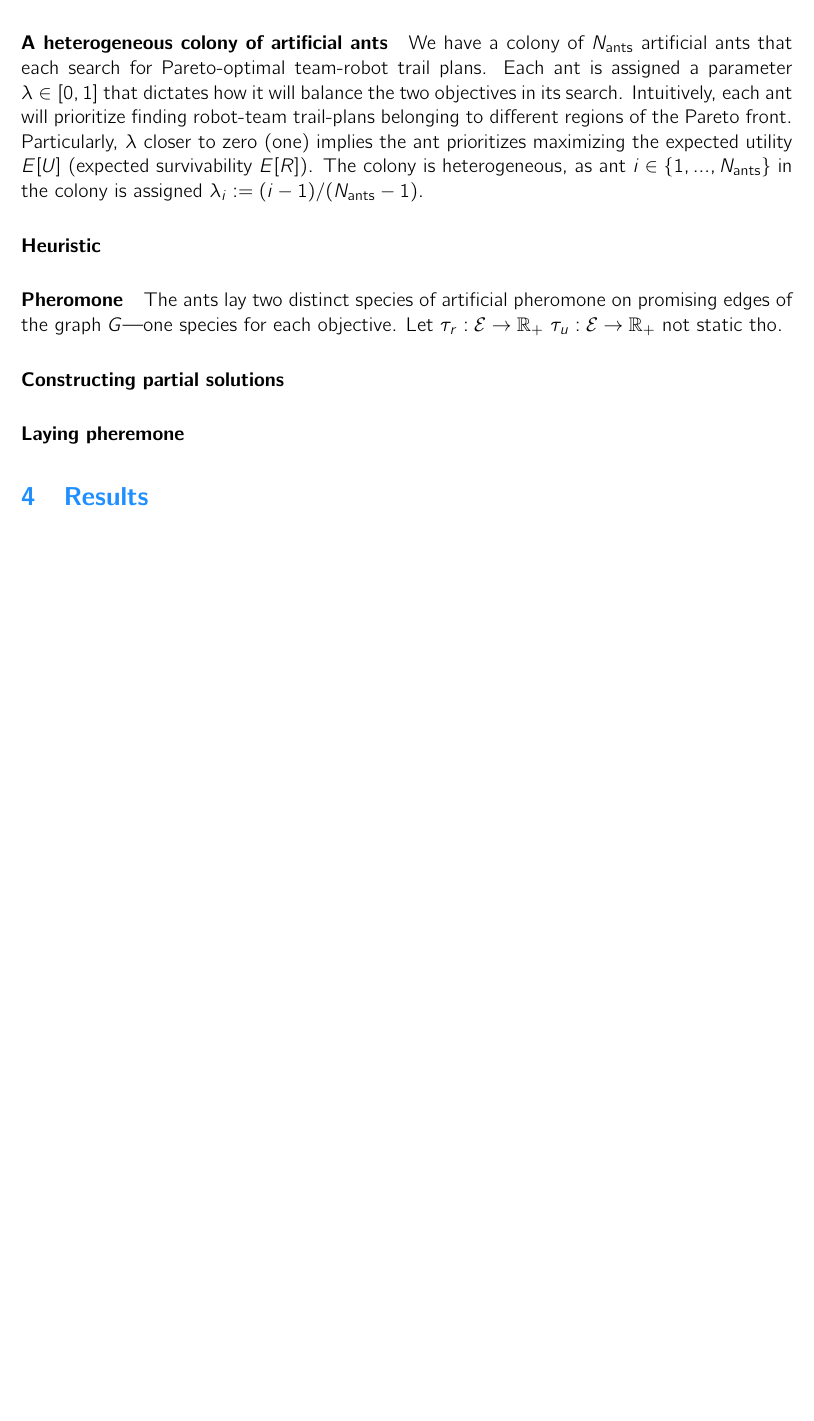
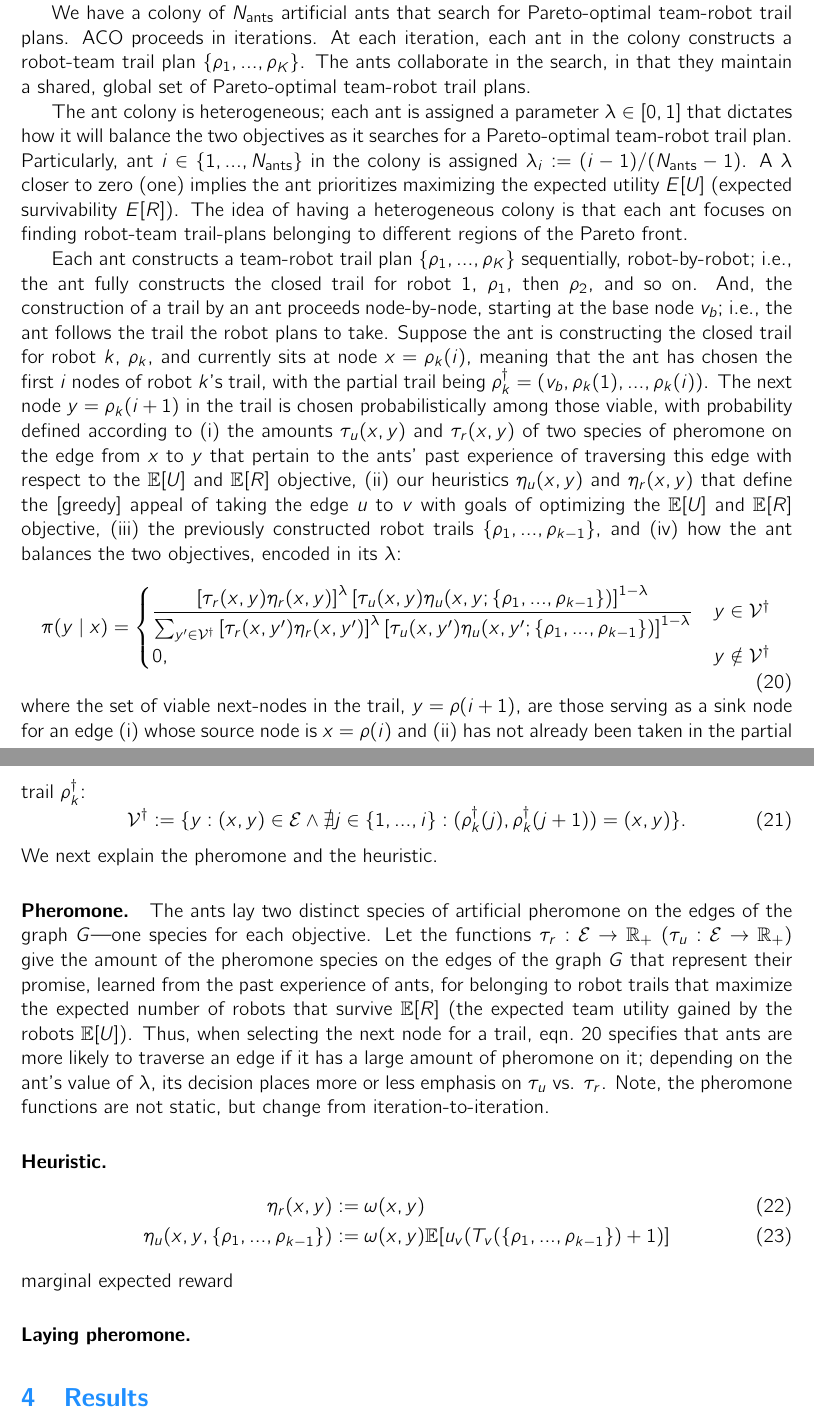
Before and after one commit to SimonEnsemble/BO_ACO_TOHE, a LaTeX paper (paper/mo-aco-top.tex): part of page 9 of 11 before the commit and two parts of pages 9 and 10 of 12 after it, the two joined at a grey line, cut so that both start at the same text, the shorter picture padded with empty space. Compiled offline with pdfLaTeX.

Commit message:
aco description

```diff
--- a/paper/mo-aco-top.tex
+++ b/paper/mo-aco-top.tex
@@ -288,20 +284,49 @@ A plan $\mathcal{P}$ belongs to the Pareto-optimal set of plans if no other trai
 
 \section{Bi-objective ant colony optimization}
 To find the [approximate] set of Pareto-optimal robot-team trail plans, with respect to the two objectives in eqn.~\ref{eq:the_two_objs}, we resort to bi-objective (BO) ant colony optimization (ACO) \cite{iredi2001bi}.
-ACO \cite{dorigo2006ant}, a form of swarm intelligence \cite{bonabeau1999swarm} inspired by the ants foraging for food via pheromone trails \cite{bonabeau2000inspiration}, is a meta-heuristic for combinatorial optimization problems particularly naturally-suited for finding optimal paths on graphs.
+ACO \cite{dorigo2006ant}, a form of swarm intelligence \cite{bonabeau1999swarm} inspired by ants foraging for food via pheromone trails \cite{bonabeau2000inspiration}, is a meta-heuristic for combinatorial optimization problems---particularly naturally-suited for finding optimal paths on graphs.
 
 % stigmergy
-\paragraph{A heterogeneous colony of artificial ants}
-We have a colony of $N_{\text{ants}}$ artificial ants that each search for Pareto-optimal team-robot trail plans. Each ant is assigned a parameter $\lambda \in [0, 1]$ that dictates how it will balance the two objectives in its search. Intuitively, each ant will prioritize finding robot-team trail-plans belonging to different regions of the Pareto front. Particularly, $\lambda$ closer to zero (one) implies the ant prioritizes maximizing the expected utility $E[U]$ (expected survivability $E[R]$). The colony is heterogeneous, as ant $i\in\{1, ..., N_{\text{ants}}\}$ in the colony is assigned $\lambda_i := (i-1) / (N_{\text{ants}}-1)$.
+We have a colony of $N_{\text{ants}}$ artificial ants that search for Pareto-optimal team-robot trail plans.
+ACO proceeds in iterations.
+At each iteration, each ant in the colony constructs a robot-team trail plan $\{\rho_1, ..., \rho_K\}$.
+The ants collaborate in the search, in that they maintain a shared, global set of Pareto-optimal team-robot trail plans.
 
-\paragraph{Heuristic}
+The ant colony is heterogeneous; each ant is assigned a parameter $\lambda \in [0, 1]$ that dictates how it will balance the two objectives as it searches for a Pareto-optimal team-robot trail plan. Particularly, ant $i\in\{1, ..., N_{\text{ants}}\}$ in the colony is assigned $\lambda_i := (i-1) / (N_{\text{ants}}-1)$. A $\lambda$ closer to zero (one) implies the ant prioritizes maximizing the expected utility $E[U]$ (expected survivability $E[R]$). The idea of having a heterogeneous colony is that each ant focuses on finding robot-team trail-plans belonging to different regions of the Pareto front.
 
-\paragraph{Pheromone} The ants lay two distinct species of artificial pheromone on promising edges of the graph $G$---one species for each objective. Let $\tau_r:\mathcal{E}\rightarrow \mathbb{R}_+$ $\tau_u:\mathcal{E}\rightarrow \mathbb{R}_+$
-not static tho.
+Each ant constructs a team-robot trail plan $\{\rho_1, ..., \rho_K\}$ sequentially, robot-by-robot; i.e., the ant fully constructs the closed trail for robot 1, $\rho_1$, then $\rho_2$, and so on. And, the construction of a trail by an ant proceeds node-by-node, starting at the base node $v_b$; i.e., the ant follows the trail the robot plans to take. Suppose the ant is constructing the closed trail for robot $k$, $\rho_k$, and currently sits at node $x=\rho_k(i)$, meaning that the ant has chosen the first $i$ nodes of robot $k$'s trail, with the partial trail being $\rho_k^\dagger=(v_b, \rho_k(1), ..., \rho_k(i))$.
+The next node $y=\rho_k(i+1)$ in the trail is chosen probabilistically among those viable, with probability defined according to (i) the amounts $\tau_u(x, y)$ and $\tau_r(x, y)$ of two species of pheromone on the edge from $x$ to $y$ that pertain to the ants' past experience of traversing this edge with respect to the $\mathbb{E}[U]$ and $\mathbb{E}[R]$ objective, (ii) our heuristics $\eta_u(x, y)$ and $\eta_r(x, y)$  that define the [greedy] appeal of taking the edge $u$ to $v$ with goals of optimizing the $\mathbb{E}[U]$ and $\mathbb{E}[R]$ objective, (iii) the previously constructed robot trails $\{\rho_1, ..., \rho_{k-1}\}$, and (iv) how the ant balances the two objectives, encoded in its $\lambda$:
+\begin{equation}
+	\pi(y \mid x) =
+	\begin{cases}
+		\dfrac{
+		 \left[\tau_r(x, y) \eta_r(x, y) \right]^\lambda \left[ \tau_u(x, y) \eta_u(x, y; \{\rho_1, ..., \rho_{k-1}\}) \right]^{1-\lambda} }{
+		 \sum_{y^\prime \in \mathcal{V}^\dagger} \left[\tau_r(x, y^\prime) \eta_r(x, y^\prime) \right]^\lambda \left[ \tau_u(x, y^\prime) \eta_u(x, y^\prime; \{\rho_1, ..., \rho_{k-1}\}) \right]^{1-\lambda}
+		 }
+		 &
+		 y \in \mathcal{V}^\dagger
+		  \\
+		 0, & y \notin \mathcal{V}^\dagger
+	\end{cases} \label{eq:prob_x_y}
+\end{equation} where the set of viable next-nodes in the trail, $y=\rho(i+1)$, are those serving as a sink node for an edge (i) whose source node is $x=\rho(i)$ and (ii) has not already been taken in the partial trail $\rho_k^\dagger$:
+\begin{equation}
+ 	\mathcal{V}^\dagger := \{ y : (x, y) \in \mathcal{E} \land \nexists j \in \{1, ..., i\} : (\rho_k^\dagger(j), \rho_k^\dagger(j+1))= (x, y)  \}.
+\end{equation}
+We next explain the pheromone and the heuristic.
 
-\paragraph{Constructing partial solutions}
+\paragraph{Pheromone.} The ants lay two distinct species of artificial pheromone on the edges of the graph $G$---one species for each objective. Let the functions $\tau_r:\mathcal{E}\rightarrow \mathbb{R}_+$ ($\tau_u:\mathcal{E}\rightarrow \mathbb{R}_+$) give the amount of the pheromone species on the edges of the graph $G$ that represent their promise, learned from the past experience of ants, for belonging to robot trails that maximize the expected number of robots that survive $\mathbb{E}[R]$ (the expected team utility gained by the robots $\mathbb{E}[U]$). Thus, when selecting the next node for a trail, eqn.~\ref{eq:prob_x_y} specifies that ants are more likely to traverse an edge if it has a large amount of pheromone on it; depending on the ant's value of $\lambda$, its decision places more or less emphasis on $\tau_u$ vs. $\tau_r$. Note, the pheromone functions are not static, but change from iteration-to-iteration.
 
-\paragraph{Laying pheremone}
+
+\paragraph{Heuristic.}
+
+\begin{align}
+\eta_r(x, y) & := \omega(x, y) \\
+\eta_u(x, y, \{\rho_1, ..., \rho_{k-1}\}) & :=  \omega(x, y) \mathbb{E}[u_v(T_v(\{\rho_1, ..., \rho_{k-1}\})+1)]
+\end{align}
+marginal expected reward
+
+
+\paragraph{Laying pheromone.}
 
 \section{Results}
 
```
Also changed, not shown: paper/mo-aco-top.tex (8 more changed lines).
